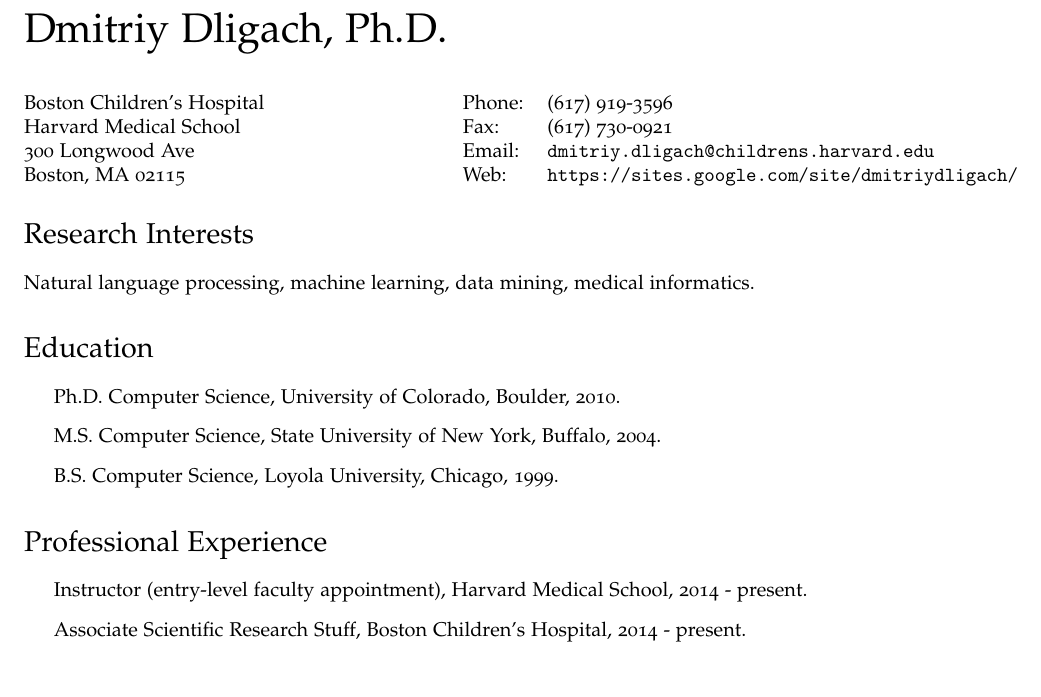
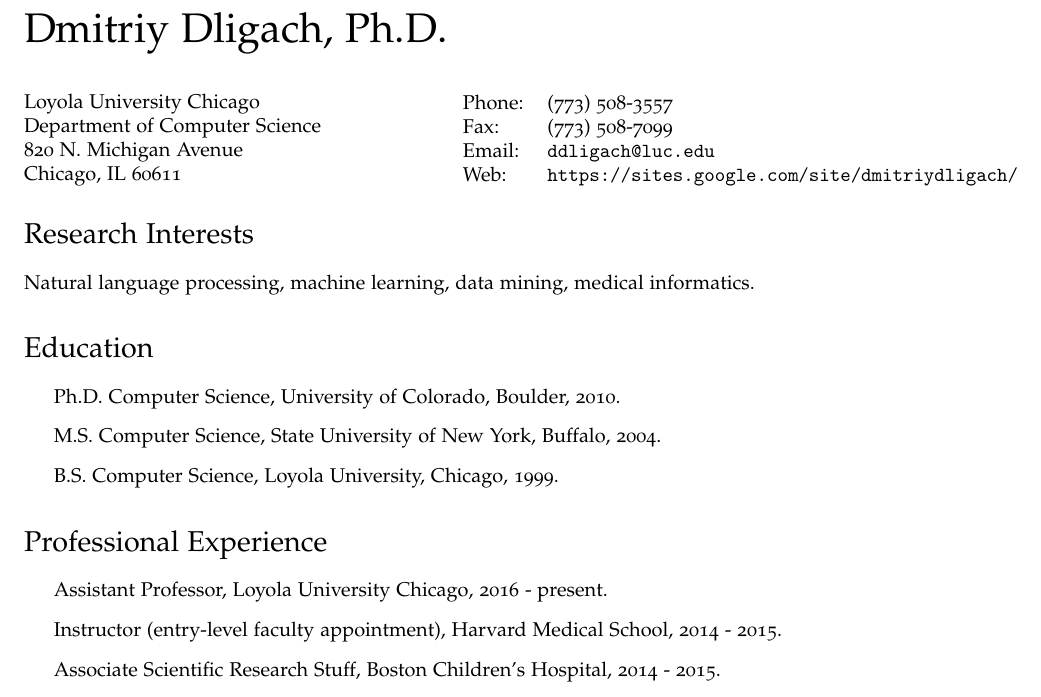
Before and after one commit to dmitriydligach/Cv, a LaTeX CV (cv.tex): part of page 1 of 6, cut so that both start at the same text. Compiled offline with pdfLaTeX.

Commit message:
updated current position to loyola

```diff
--- a/cv.tex
+++ b/cv.tex
@@ -57,16 +57,16 @@
 \vspace{0.25in}
 
 \begin{minipage}{0.45\linewidth}
-\href{http://www.colorado.edu}{Boston Children's Hospital} \\
-Harvard Medical School \\
-300 Longwood Ave \\
-Boston, MA 02115
+\href{http://www.luc.edu}{Loyola University Chicago} \\
+Department of Computer Science \\
+820 N. Michigan Avenue \\
+Chicago, IL 60611
 \end{minipage}
 \begin{minipage}{0.45\linewidth}
 \begin{tabular}{ll}
-Phone: & (617) 919-3596 \\
-Fax: &  (617) 730-0921 \\
-Email: & \href{mailto:dmitriy dot dligach at childrens.harvard.edu}{\tt dmitriy.dligach@childrens.harvard.edu} \\
+Phone: & (773) 508-3557\\
+Fax: &  (773) 508-7099 \\
+Email: & \href{mailto:ddligach at luc.edu}{\tt ddligach@luc.edu} \\
 Web: & \href{https://sites.google.com/site/dmitriydligach/}{\tt https://sites.google.com/site/dmitriydligach/} \\
 \end{tabular}
 \end{minipage}
@@ -86,8 +86,9 @@
 \section*{Professional Experience}
 
 \begin{itemize}
-\item Instructor (entry-level faculty appointment), Harvard Medical School, 2014 - present.
-\item Associate Scientific Research Stuff, Boston Children's Hospital, 2014 - present.
+\item Assistant Professor, Loyola University Chicago, 2016 - present.
+\item Instructor (entry-level faculty appointment), Harvard Medical School, 2014 - 2015.
+\item Associate Scientific Research Stuff, Boston Children's Hospital, 2014 - 2015.
 \item Research Fellow, Harvard Medical School, 2011 - 2014.
 \item Research Fellow, Boston Children's Hospital, 2011 - 2014.
 \item Postdoctoral Research Associate, University of Colorado, Boulder, 2010 -- 2011.
```
Also changed, not shown: cv.pdf.
